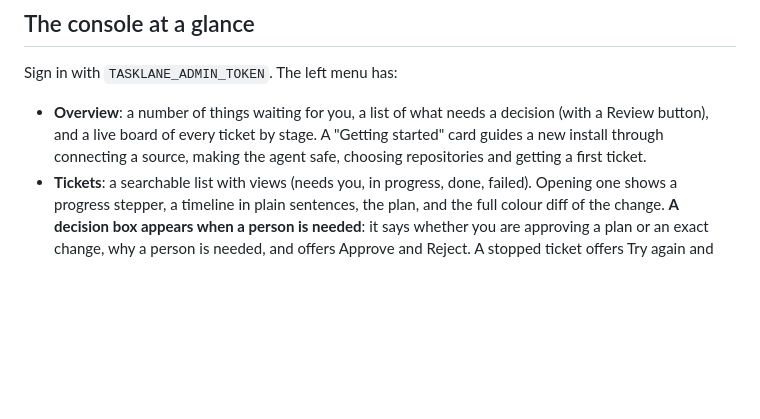
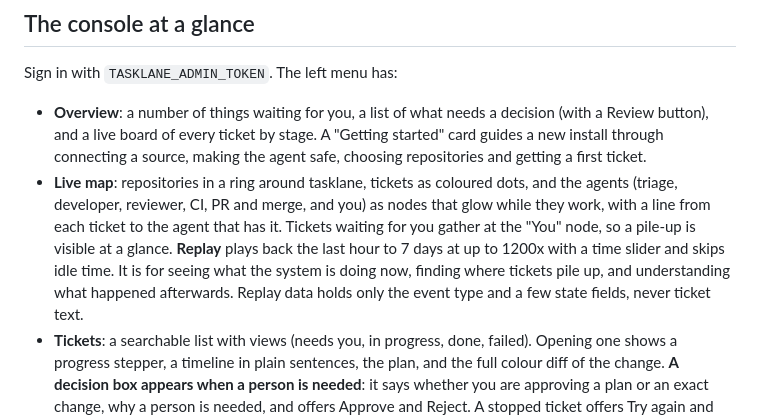
Before and after one commit to kunci115/tasklane, a Markdown page: docs/operations.md, the part around the change. Rendered like a GitHub page; blank space fills up the shorter version.

```diff
--- a/docs/operations.md
+++ b/docs/operations.md
@@ -27,6 +27,7 @@ Open the console at `http://127.0.0.1:8080/` (through your proxy in production)
 Sign in with `TASKLANE_ADMIN_TOKEN`. The left menu has:
 
 - **Overview**: a number of things waiting for you, a list of what needs a decision (with a Review button), and a live board of every ticket by stage. A "Getting started" card guides a new install through connecting a source, making the agent safe, choosing repositories and getting a first ticket.
+- **Live map**: repositories in a ring around tasklane, tickets as coloured dots, and the agents (triage, developer, reviewer, CI, PR and merge, and you) as nodes that glow while they work, with a line from each ticket to the agent that has it. Tickets waiting for you gather at the "You" node, so a pile-up is visible at a glance. **Replay** plays back the last hour to 7 days at up to 1200x with a time slider and skips idle time. It is for seeing what the system is doing now, finding where tickets pile up, and understanding what happened afterwards. Replay data holds only the event type and a few state fields, never ticket text.
 - **Tickets**: a searchable list with views (needs you, in progress, done, failed). Opening one shows a progress stepper, a timeline in plain sentences, the plan, and the full colour diff of the change. **A decision box appears when a person is needed**: it says whether you are approving a plan or an exact change, why a person is needed, and offers Approve and Reject. A stopped ticket offers Try again and Close.
 - **Repositories**: a mode switch per repository (watch, triage, full), its protected paths, and **Agent settings** (instructions for the agent and a test command it may run).
 - **People**: who may approve and at which level.
```
Also changed, not shown: CHANGELOG.md (+1 -1 lines), README.md (+2 -0 lines), docs/screenshots/health-and-setup.png, docs/screenshots/live-map.png (added), docs/screenshots/overview.png, docs/screenshots/phone.png, docs/screenshots/replay.png (added), docs/screenshots/repositories.png, 6 other files.
